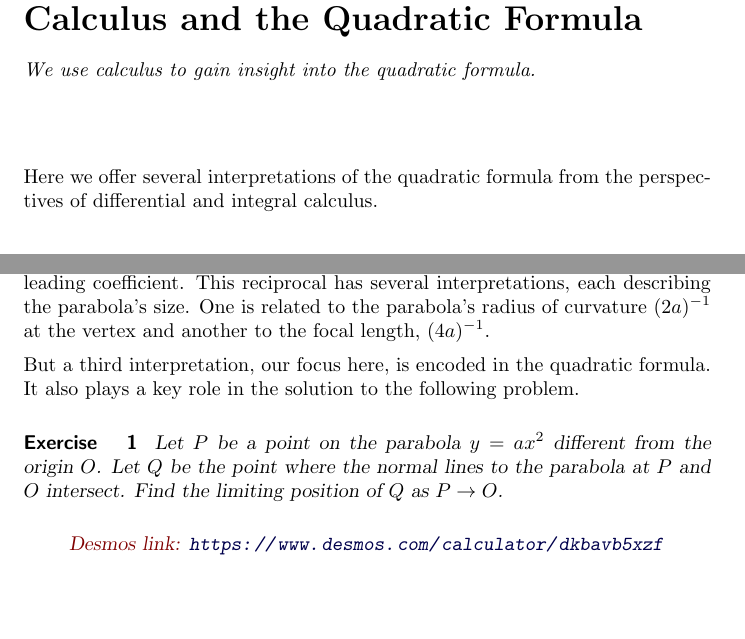
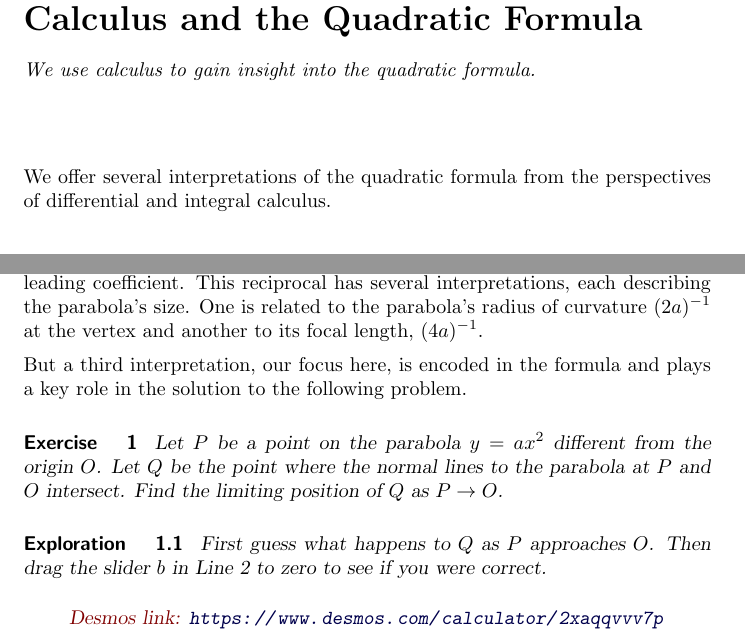
Before and after one commit to fkuczmar/CalculusandtheQuadraticFormula, a LaTeX document (FirstActivity/FirstActivity.tex): two parts of page 1 of 3, joined at a grey line, cut so that both start at the same text, the shorter picture padded with empty space. Compiled offline with pdfLaTeX.

```diff
--- a/FirstActivity/FirstActivity.tex
+++ b/FirstActivity/FirstActivity.tex
@@ -9,7 +9,7 @@
 \end{abstract}
 \maketitle
 
- Here we offer several interpretations of the quadratic formula from the perspectives of differential and integral calculus.
+ We offer several interpretations of the quadratic formula from the perspectives of differential and integral calculus.
 
 \section*{Subnormals and the Quadratic Formula}
 Our first approach came about in checking that the quadratic formula is dimensionally correct and reveals a property of parabolas hidden in the formula itself.
@@ -54,16 +54,18 @@
 \begin{equation}
  y=ax^2+bx+c.   \label{Eq:Parabola}
  \end{equation}
- The coordinates $x,y$ and the constant term $c$ have dimensions of length. The coefficient $b$ is dimensionless and gives the slope of the tangent line at the $y$-intercept $Q(0,c)$. Since the product $ax^2$ is a length, so is the reciprocal $a^{-1}$ of the leading coefficient. This reciprocal has several interpretations, each describing the parabola's size. One is related to the parabola's radius of curvature $(2a)^{-1}$ at the vertex and another to the focal length, $(4a)^{-1}$.
+ The coordinates $x,y$ and the constant term $c$ have dimensions of length. The coefficient $b$ is dimensionless and gives the slope of the tangent line at the $y$-intercept $Q(0,c)$. Since the product $ax^2$ is a length, so is the reciprocal $a^{-1}$ of the leading coefficient. This reciprocal has several interpretations, each describing the parabola's size. One is related to the parabola's radius of curvature $(2a)^{-1}$ at the vertex and another to its focal length, $(4a)^{-1}$.
 
-But a third interpretation, our focus here, is encoded in the quadratic formula. It also plays a key role in the solution to the following problem.
+But a third interpretation, our focus here, is encoded in the formula and plays a key role in the solution to the following problem.
 
 \begin{exercise}
 Let $P$ be a point on the parabola $y=ax^2$ different from the origin $O$. Let $Q$ be the point where the normal lines to the parabola at $P$ and $O$ intersect. Find the limiting position of $Q$ as $P\to O$.
 
+\begin{exploration}
+First guess what happens to $Q$ as $P$ approaches $O$. Then drag the slider $b$ in Line 2 to zero to see if you were correct.
 \begin{onlineOnly}
     \begin{center}
-\desmos{dkbavb5xzf}{450}{600}
+\desmos{2xaqqvvv7p}{450}{600}
 \end{center}
 \end{onlineOnly}
 
```
Also changed, not shown: FirstActivity/FirstActivity.tex (5 more changed lines).
